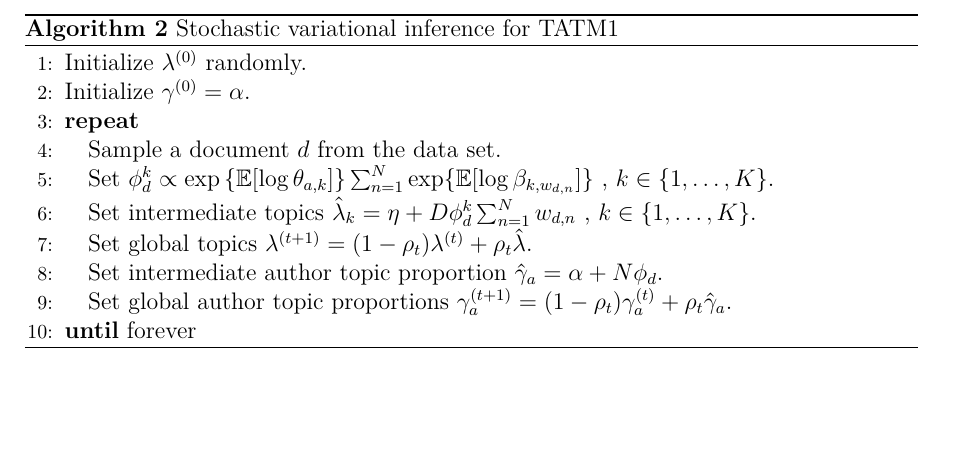
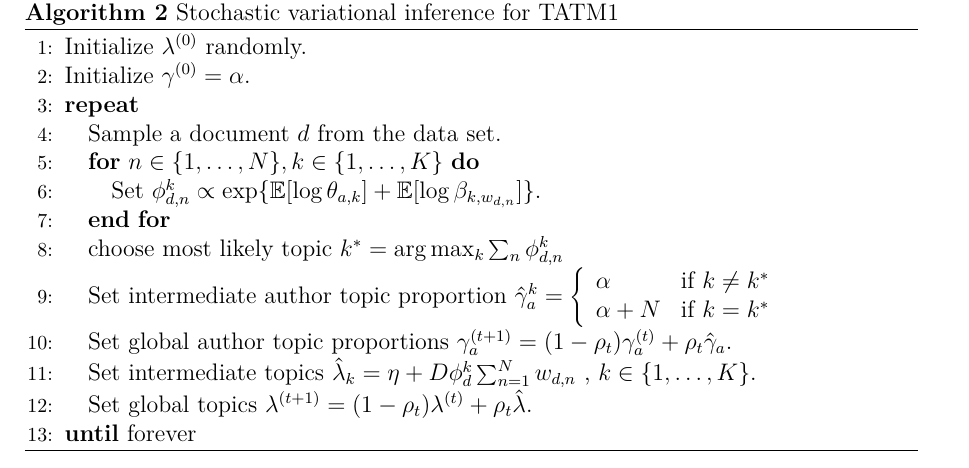
Before and after one commit to sveitser/tup, a LaTeX paper (report/COMP5213_Fall12_Report_Antony_Vosecky.tex, which reads report/TATM1_Algorithm.tex): part of page 6 of 7 before the commit and part of page 7 of 7 after it, cut so that both start at the same text, the shorter picture padded with empty space. Compiled offline with pdfLaTeX.

Commit message:
Update TATM1 Algo Descripiton

```diff
--- a/report/TATM1_Algorithm.tex
+++ b/report/TATM1_Algorithm.tex
@@ -8,14 +8,24 @@
 		\STATE Sample a document $d$ from the data set.
 	%\STATE Initialize intermediate local topic proportion $\hat{\gamma}_d = \theta_{a}$.
 		%\REPEAT
-		\STATE Set $\phi^k_{d} \propto \exp{ \{ \mathbb{E}[\log \theta_{a,k}} ]\} \sum_{n=1}^{N}  \exp \{ \mathbb{E}[\log \beta_{k,w_{d,n}}] \}$ , $k \in \{ 1, \ldots, K \}$.
+		\FOR {$n \in \{ 1, \ldots, N \}, k \in \{ 1, \ldots, K \}$}
+		%\STATE Set $\phi^k_{d} \propto \exp{ \{ \mathbb{E}[\log \theta_{a,k}} ]\} \sum_{n=1}^{N}  \exp \{ \mathbb{E}[\log \beta_{k,w_{d,n}}] \}$ , $k \in \{ 1, \ldots, K \}$.
+			\STATE Set $\phi^k_{d,n} \propto \exp \{ \mathbb{E}[\log \theta_{a,k}] + \mathbb{E}[\log \beta_{k,w_{d,n}}] \}$.
+		\ENDFOR
+		\STATE choose most likely topic $k^*=\arg\max_k \sum_n \phi^k_{d,n}$
+		\STATE Set intermediate author topic proportion $\hat{\gamma}^k_a =
+			\left\lbrace \begin{array}{ll}
+			\alpha & \textrm{if }k\neq k^* \\
+			\alpha + N & \textrm{if }k=k^*
+			\end{array}   \right. $
+
+		\STATE Set global author topic proportions $\gamma_a^{(t+1)} = (1 - \rho_t) \gamma_a^{(t)} + \rho_t \hat{\gamma}_a$.
 		\STATE Set intermediate topics $\hat{\lambda}_k = \eta +D \phi_d^k \sum_{n=1}^{N}{w_{d,n}}$ , $k\in\{1,\dots,K\}$.
 	%\UNTIL{$\hat{\gamma}_d$ converges}
 		%\STATE Set intermediate topics $\hat{\lambda} = \eta + D \sum_{n=1}^{N}{\phi_{d,n}w_{d,n}}$.
 		\STATE Set global topics $\lambda^{(t+1)} = (1 - \rho_t) \lambda^{(t)} + \rho_t \hat{\lambda}$.
 		%\STATE Set global per-author topic proportions $\gamma^{(t+1)}_a = \gamma^{(t)}_a + \hat{\gamma}_d$.
-		\STATE Set intermediate author topic proportion $\hat{\gamma}_a = \alpha +  N \phi_d$.
-		\STATE Set global author topic proportions $\gamma_a^{(t+1)} = (1 - \rho_t) \gamma_a^{(t)} + \rho_t \hat{\gamma}_a$.
+		%\STATE Set intermediate author topic proportion $\hat{\gamma}_a = \alpha +  N \phi_d$.
 	\UNTIL{forever}
 \end{algorithmic}
 \end{algorithm}
```
